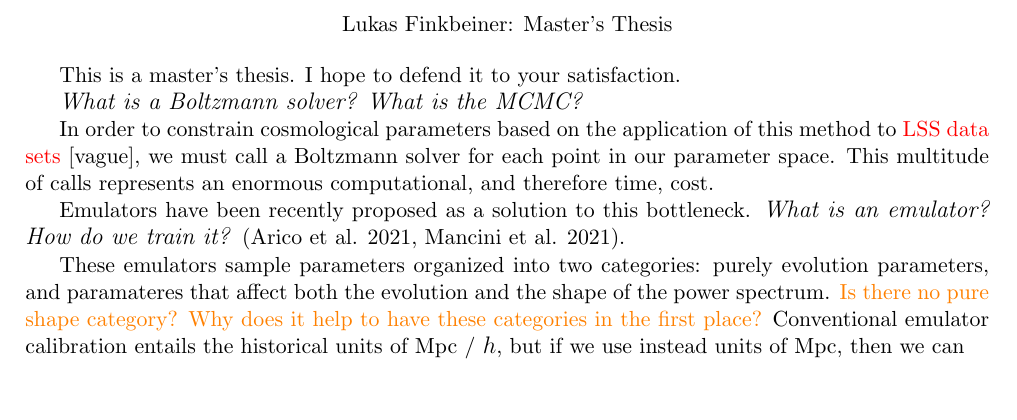
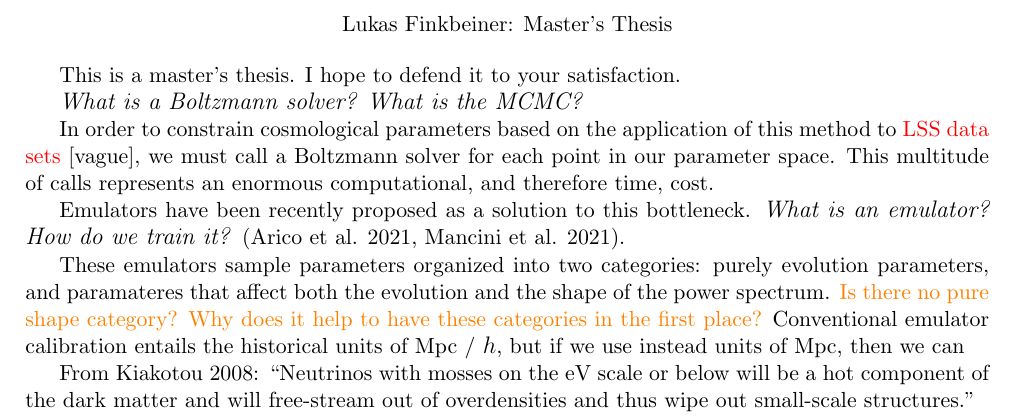
Before and after one commit to 3276908917/Master, a LaTeX thesis (master_thesis.tex): part of the page, cut so that both start at the same text, the shorter picture padded with empty space. Compiled offline with pdfLaTeX.

```diff
--- a/master_thesis.tex
+++ b/master_thesis.tex
@@ -36,4 +36,6 @@
 
 These emulators sample parameters organized into two categories: purely evolution parameters, and paramateres that affect both the evolution and the shape of the power spectrum. \textcolor{orange}{Is there no pure shape category? Why does it help to have these categories in the first place?} Conventional emulator calibration entails the historical units of Mpc / $h$, but if we use instead units of Mpc, then we can
 
+From Kiakotou 2008: ``Neutrinos with mosses on the eV scale or below will be a hot component of the dark matter and will free-stream out of overdensities and thus wipe out small-scale structures.''
+
 \end{document}
```
Also changed, not shown: master_thesis.pdf, 1 other file.
